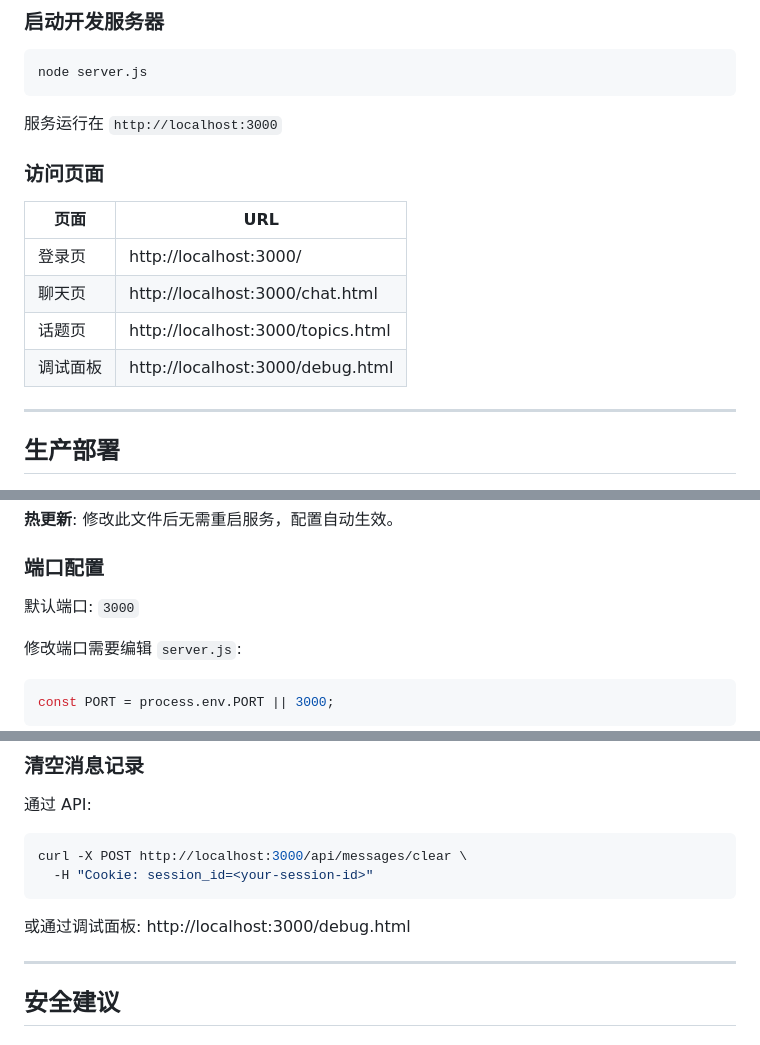
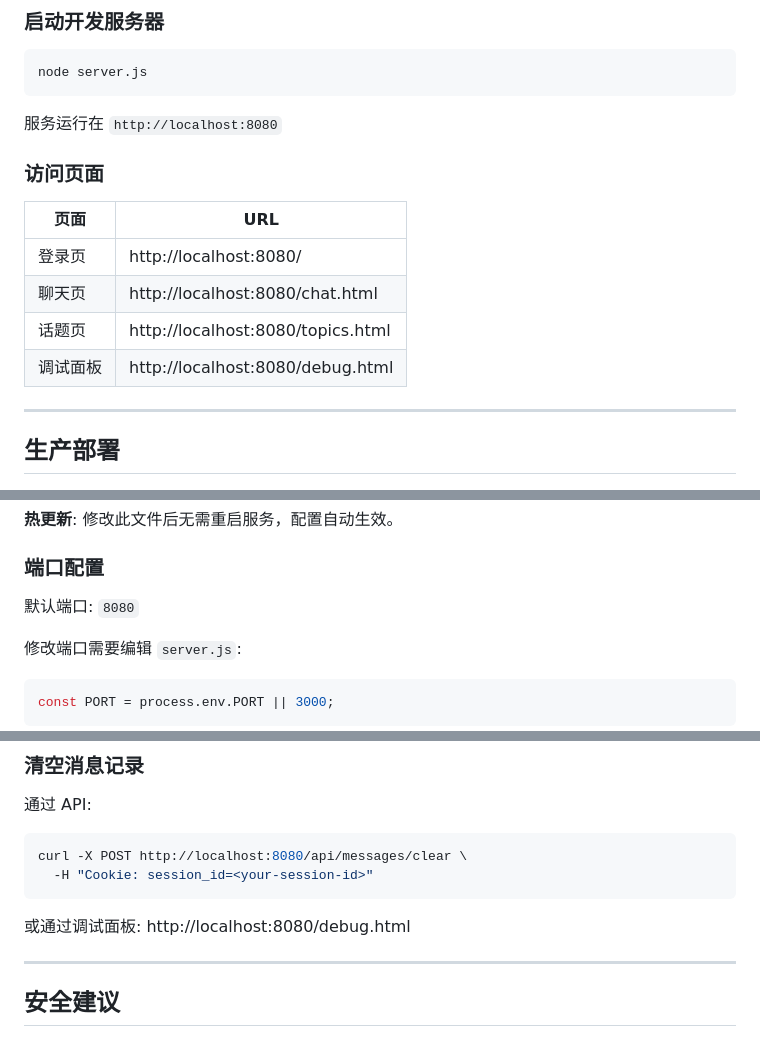
Before and after one commit to allenclove/agent-chat, a Markdown page: docs/dev/DEPLOYMENT.md, 3 parts joined by grey strips. Drawn GitHub-style.

Commit message:
fix: 修复文档中端口号 3000→8080
- docs/for-agents/QUICK_START.md: 修复示例代码端口号
- docs/dev/README.md: 修复访问页面 URL
- docs/dev/DEPLOYMENT.md: 批量修复所有端口号引用

Co-Authored-By: Claude Opus 4.6 <noreply@anthropic.com>

````diff
--- a/docs/dev/DEPLOYMENT.md
+++ b/docs/dev/DEPLOYMENT.md
@@ -33,16 +33,16 @@ npm install
 node server.js
 ```
 
-服务运行在 `http://localhost:3000`
+服务运行在 `http://localhost:8080`
 
 ### 访问页面
 
 | 页面 | URL |
 |-----|-----|
-| 登录页 | http://localhost:3000/ |
-| 聊天页 | http://localhost:3000/chat.html |
-| 话题页 | http://localhost:3000/topics.html |
-| 调试面板 | http://localhost:3000/debug.html |
+| 登录页 | http://localhost:8080/ |
+| 聊天页 | http://localhost:8080/chat.html |
+| 话题页 | http://localhost:8080/topics.html |
+| 调试面板 | http://localhost:8080/debug.html |
 
 ---
 
@@ -172,7 +172,7 @@ kill -9 <PID>
 
 ### 端口配置
 
-默认端口: `3000`
+默认端口: `8080`
 
 修改端口需要编辑 `server.js`:
 
@@ -224,11 +224,11 @@ nohup node server.js > /tmp/agent-chat.log 2>&1 &
 通过 API:
 
 ```bash
-curl -X POST http://localhost:3000/api/messages/clear \
+curl -X POST http://localhost:8080/api/messages/clear \
   -H "Cookie: session_id=<your-session-id>"
 ```
 
-或通过调试面板: http://localhost:3000/debug.html
+或通过调试面板: http://localhost:8080/debug.html
 
 ---
 
````
Also changed, not shown: other parts of docs/dev/DEPLOYMENT.md (+3 -3 lines), docs/dev/README.md (+3 -3 lines), docs/for-agents/QUICK_START.md (+2 -2 lines).
